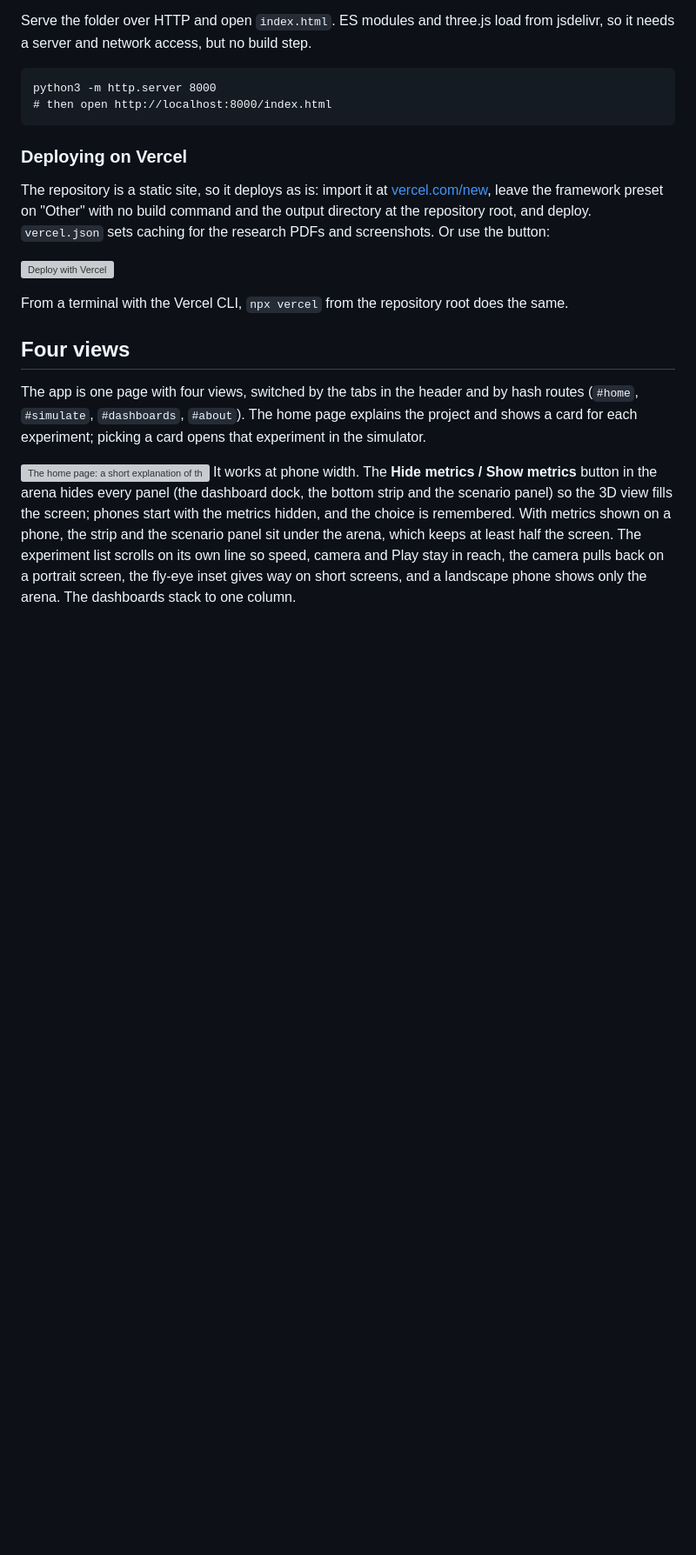
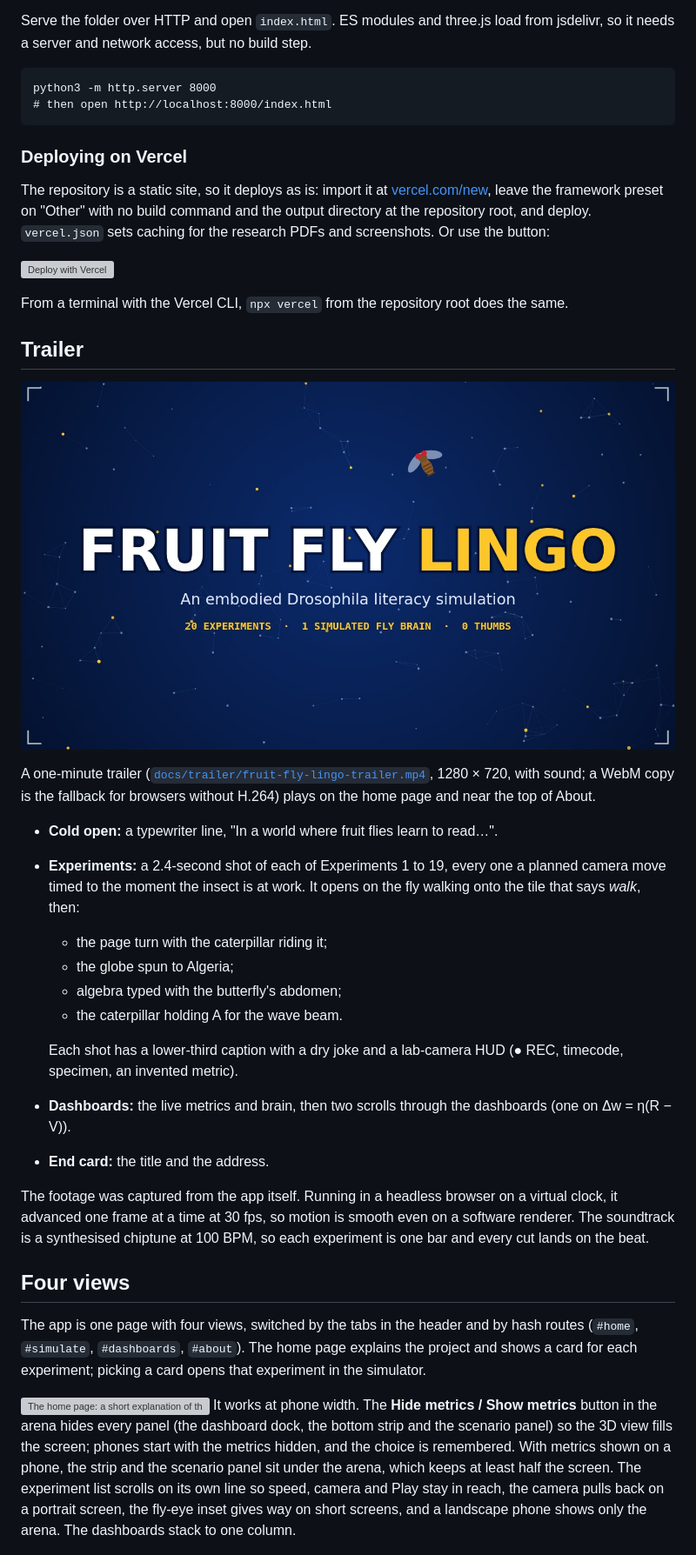
Before and after one commit to jayrosen-design/fly-lingo, a Markdown page: README.md, the part around the change. Shown: that part at 87% size. Rendered like a GitHub page; pictures changed too: docs/trailer/trailer-poster.jpg (added); blank space fills up the shorter version; grey boxes are pictures that could not be loaded.

```diff
--- a/README.md
+++ b/README.md
@@ -22,6 +22,24 @@ The repository is a static site, so it deploys as is: import it at [vercel.com/n
 [![Deploy with Vercel](https://vercel.com/button)](https://vercel.com/new/clone?repository-url=https%3A%2F%2Fgithub.com%2Fjayrosen-design%2Ffly-lingo)
 
 From a terminal with the Vercel CLI, `npx vercel` from the repository root does the same.
+
+## Trailer
+
+[![The trailer's title card: FRUIT FLY LINGO, an embodied Drosophila literacy simulation](docs/trailer/trailer-poster.jpg)](docs/trailer/fruit-fly-lingo-trailer.mp4)
+
+A one-minute trailer ([`docs/trailer/fruit-fly-lingo-trailer.mp4`](docs/trailer/fruit-fly-lingo-trailer.mp4), 1280 × 720, with sound; a WebM copy is the fallback for browsers without H.264) plays on the home page and near the top of About.
+- **Cold open:** a typewriter line, "In a world where fruit flies learn to read…".
+- **Experiments:** a 2.4-second shot of each of Experiments 1 to 19, every one a planned camera move timed to the moment the insect is at work. It opens on the fly walking onto the tile that says *walk*, then:
+  - the page turn with the caterpillar riding it;
+  - the globe spun to Algeria;
+  - algebra typed with the butterfly's abdomen;
+  - the caterpillar holding A for the wave beam.
+
+  Each shot has a lower-third caption with a dry joke and a lab-camera HUD (● REC, timecode, specimen, an invented metric).
+- **Dashboards:** the live metrics and brain, then two scrolls through the dashboards (one on Δw = η(R − V)).
+- **End card:** the title and the address.
+
+The footage was captured from the app itself. Running in a headless browser on a virtual clock, it advanced one frame at a time at 30 fps, so motion is smooth even on a software renderer. The soundtrack is a synthesised chiptune at 100 BPM, so each experiment is one bar and every cut lands on the beat.
 
 ## Four views
 
```
Also changed, not shown: 3 other files.
